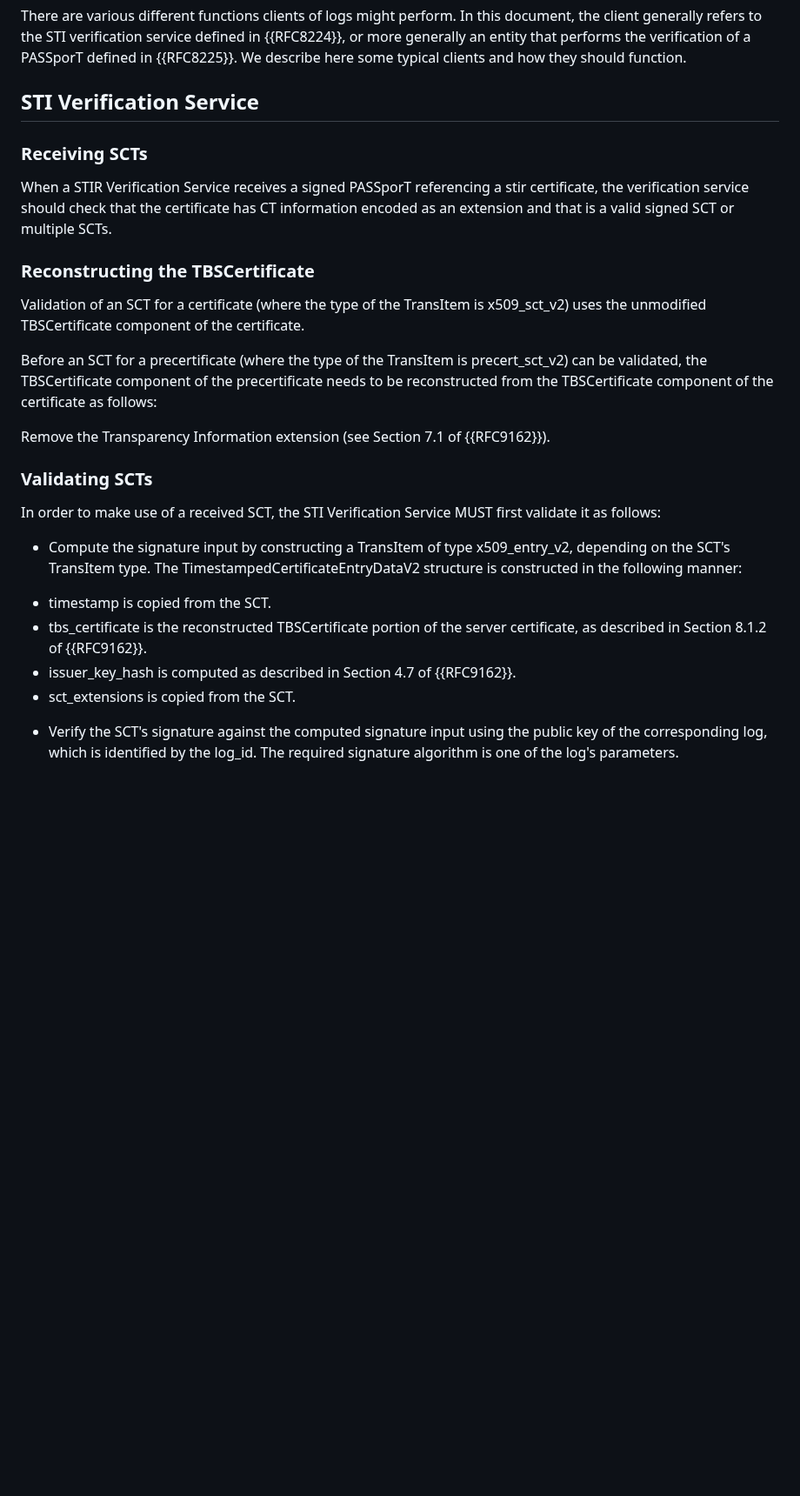
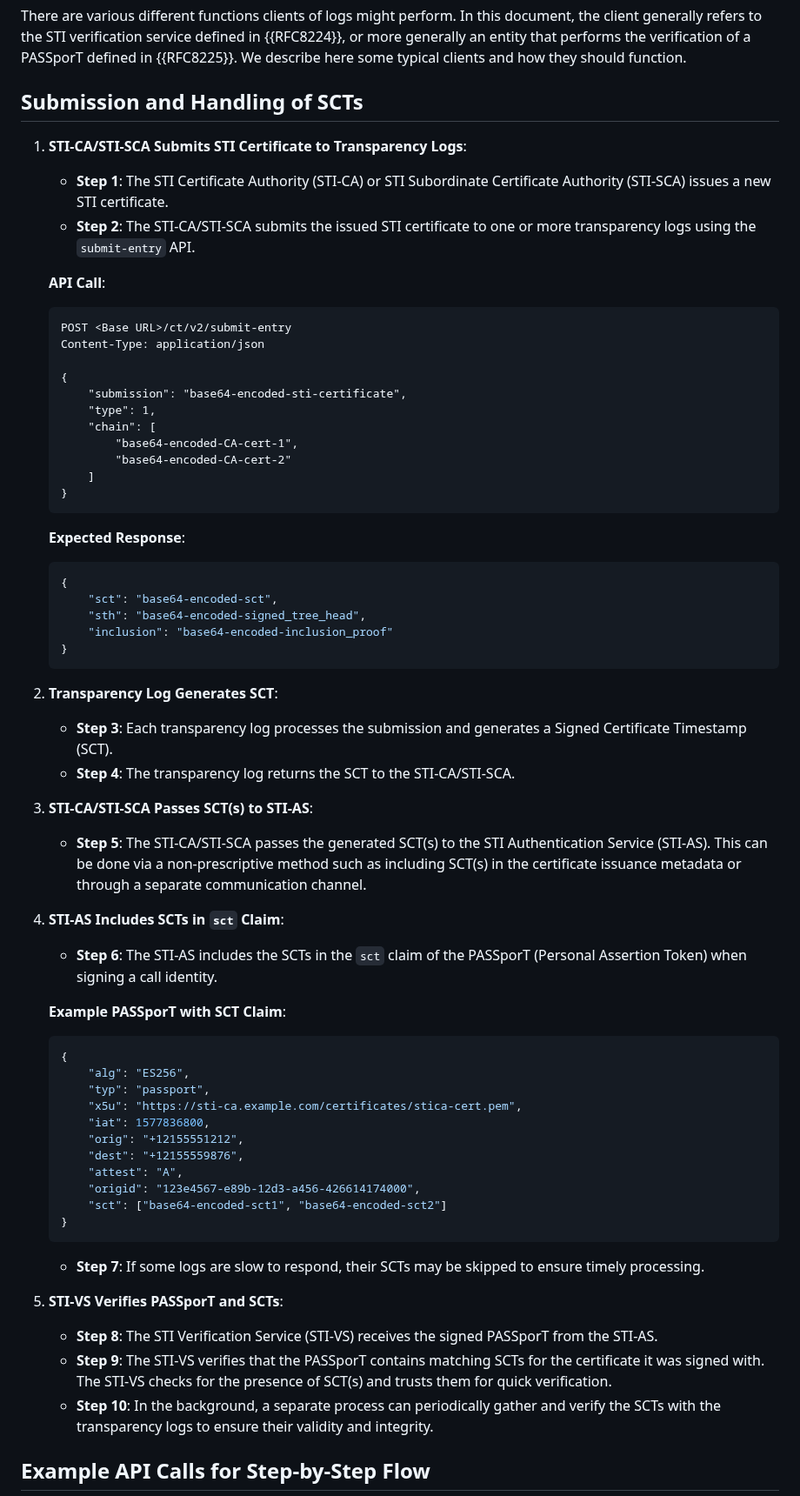
Before and after one commit to appliedbits/draft-wendt-stir-certificate-transparency, a Markdown page: draft-wendt-stir-certificate-transparency.md, the part around one of its changes. Shown at 87% size. Drawn GitHub-style; blank space fills up the shorter version.

Commit message:
Added Submission and Handling of SCTs section.

````diff
--- a/draft-wendt-stir-certificate-transparency.md
+++ b/draft-wendt-stir-certificate-transparency.md
@@ -127,30 +127,67 @@ A certification authority MUST include a Transparency Information X.509v3 extens
 
 There are various different functions clients of logs might perform. In this document, the client generally refers to the STI verification service defined in {{RFC8224}}, or more generally an entity that performs the verification of a PASSporT defined in {{RFC8225}}. We describe here some typical clients and how they should function.
 
-## STI Verification Service
+## Submission and Handling of SCTs
 
-### Receiving SCTs
+1. **STI-CA/STI-SCA Submits STI Certificate to Transparency Logs**:
+   - **Step 1**: The STI Certificate Authority (STI-CA) or STI Subordinate Certificate Authority (STI-SCA) issues a new STI certificate.
+   - **Step 2**: The STI-CA/STI-SCA submits the issued STI certificate to one or more transparency logs using the `submit-entry` API.
 
-When a STIR Verification Service receives a signed PASSporT referencing a stir certificate, the verification service should check that the certificate has CT information encoded as an extension and that is a valid signed SCT or multiple SCTs.
+   **API Call**:
+   ```http
+   POST <Base URL>/ct/v2/submit-entry
+   Content-Type: application/json
 
-### Reconstructing the TBSCertificate
+   {
+       "submission": "base64-encoded-sti-certificate",
+       "type": 1,
+       "chain": [
+           "base64-encoded-CA-cert-1",
+           "base64-encoded-CA-cert-2"
+       ]
+   }
+   ```
 
-Validation of an SCT for a certificate (where the type of the TransItem is x509_sct_v2) uses the unmodified TBSCertificate component of the certificate.
+   **Expected Response**:
+   ```json
+   {
+       "sct": "base64-encoded-sct",
+       "sth": "base64-encoded-signed_tree_head",
+       "inclusion": "base64-encoded-inclusion_proof"
+   }
+   ```
 
-Before an SCT for a precertificate (where the type of the TransItem is precert_sct_v2) can be validated, the TBSCertificate component of the precertificate needs to be reconstructed from the TBSCertificate component of the certificate as follows:
+2. **Transparency Log Generates SCT**:
+   - **Step 3**: Each transparency log processes the submission and generates a Signed Certificate Timestamp (SCT).
+   - **Step 4**: The transparency log returns the SCT to the STI-CA/STI-SCA.
 
-Remove the Transparency Information extension (see Section 7.1 of {{RFC9162}}).
+3. **STI-CA/STI-SCA Passes SCT(s) to STI-AS**:
+   - **Step 5**: The STI-CA/STI-SCA passes the generated SCT(s) to the STI Authentication Service (STI-AS). This can be done via a non-prescriptive method such as including SCT(s) in the certificate issuance metadata or through a separate communication channel.
 
-### Validating SCTs
+4. **STI-AS Includes SCTs in `sct` Claim**:
+   - **Step 6**: The STI-AS includes the SCTs in the `sct` claim of the PASSporT (Personal Assertion Token) when signing a call identity.
 
-In order to make use of a received SCT, the STI Verification Service MUST first validate it as follows:
+   **Example PASSporT with SCT Claim**:
+   ```json
+   {
+       "alg": "ES256",
+       "typ": "passport",
+       "x5u": "https://sti-ca.example.com/certificates/stica-cert.pem",
+       "iat": 1577836800,
+       "orig": "+12155551212",
+       "dest": "+12155559876",
+       "attest": "A",
+       "origid": "123e4567-e89b-12d3-a456-426614174000",
+       "sct": ["base64-encoded-sct1", "base64-encoded-sct2"]
+   }
+   ```
 
-* Compute the signature input by constructing a TransItem of type x509_entry_v2, depending on the SCT's TransItem type. The TimestampedCertificateEntryDataV2 structure is constructed in the following manner:
+   - **Step 7**: If some logs are slow to respond, their SCTs may be skipped to ensure timely processing.
 
-- timestamp is copied from the SCT.
-- tbs_certificate is the reconstructed TBSCertificate portion of the server certificate, as described in Section 8.1.2 of {{RFC9162}}.
-- issuer_key_hash is computed as described in Section 4.7 of {{RFC9162}}.
-- sct_extensions is copied from the SCT.
+5. **STI-VS Verifies PASSporT and SCTs**:
+   - **Step 8**: The STI Verification Service (STI-VS) receives the signed PASSporT from the STI-AS.
+   - **Step 9**: The STI-VS verifies that the PASSporT contains matching SCTs for the certificate it was signed with. The STI-VS checks for the presence of SCT(s) and trusts them for quick verification.
+   - **Step 10**: In the background, a separate process can periodically gather and verify the SCTs with the transparency logs to ensure their validity and integrity.
 
-* Verify the SCT's signature against the computed signature input using the public key of the corresponding log, which is identified by the log_id. The required signature algorithm is one of the log's parameters.
+## Example API Calls for Step-by-Step Flow
 
````
Also changed, not shown: other parts of draft-wendt-stir-certificate-transparency.md (+65 -1 lines).
